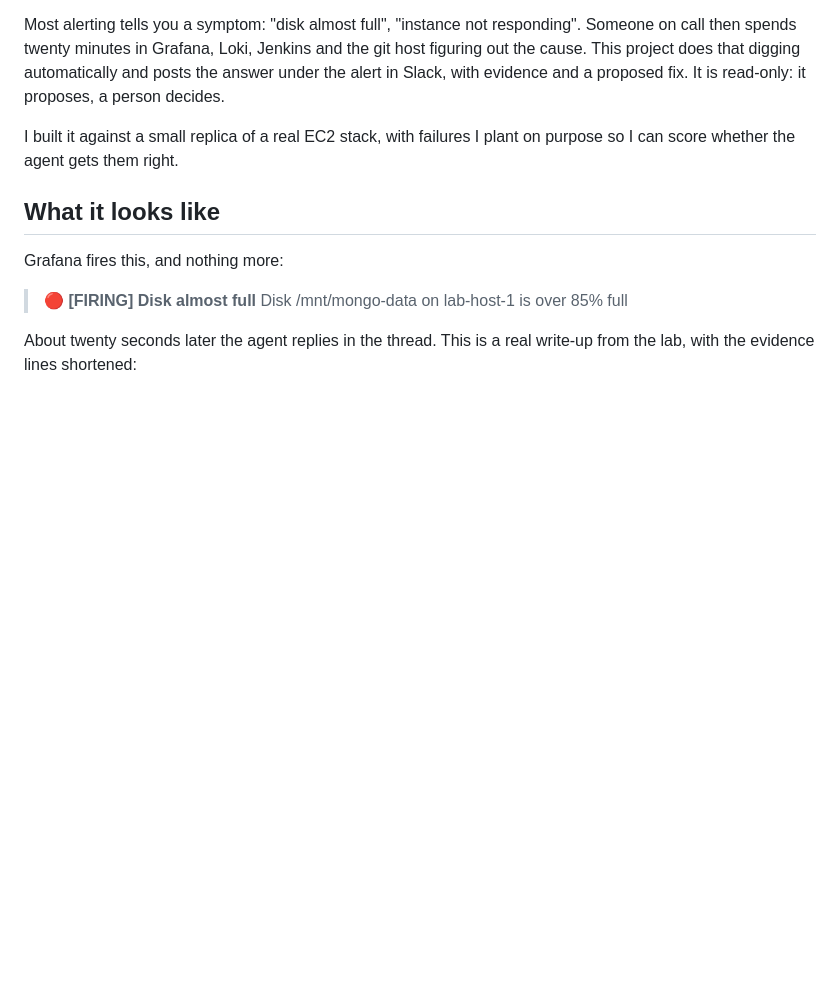
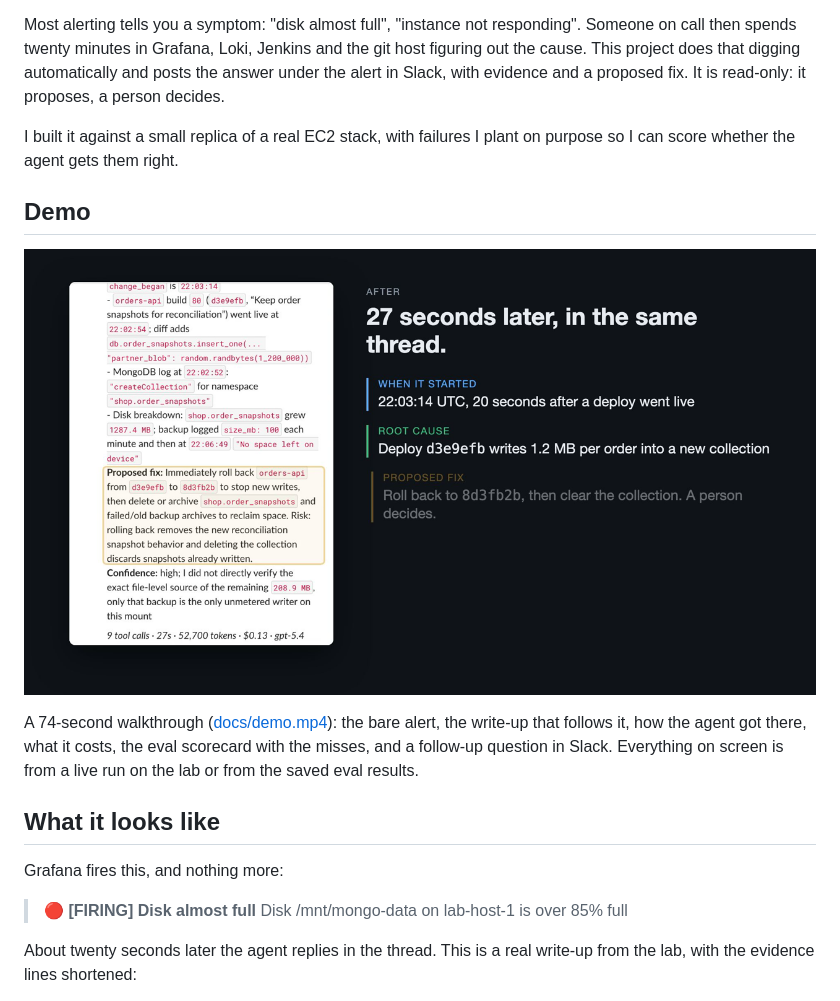
Before and after one commit to ldhir/devops-mcp, a Markdown page: README.md, the part around the change. Drawn GitHub-style; pictures changed too: docs/demo-poster.png (added); blank space fills up the shorter version.

Commit message:
Add the demo video to the README
Co-Authored-By: Claude Fable 5.2 <noreply@anthropic.com>

```diff
--- a/README.md
+++ b/README.md
@@ -5,6 +5,12 @@ An agent that picks up a generic monitoring alert and works out why it fired.
 Most alerting tells you a symptom: "disk almost full", "instance not responding". Someone on call then spends twenty minutes in Grafana, Loki, Jenkins and the git host figuring out the cause. This project does that digging automatically and posts the answer under the alert in Slack, with evidence and a proposed fix. It is read-only: it proposes, a person decides.
 
 I built it against a small replica of a real EC2 stack, with failures I plant on purpose so I can score whether the agent gets them right.
+
+## Demo
+
+[![Watch the 74-second demo](docs/demo-poster.png)](docs/demo.mp4)
+
+A 74-second walkthrough ([docs/demo.mp4](docs/demo.mp4)): the bare alert, the write-up that follows it, how the agent got there, what it costs, the eval scorecard with the misses, and a follow-up question in Slack. Everything on screen is from a live run on the lab or from the saved eval results.
 
 ## What it looks like
 
```
Also changed, not shown: 1 other file.
